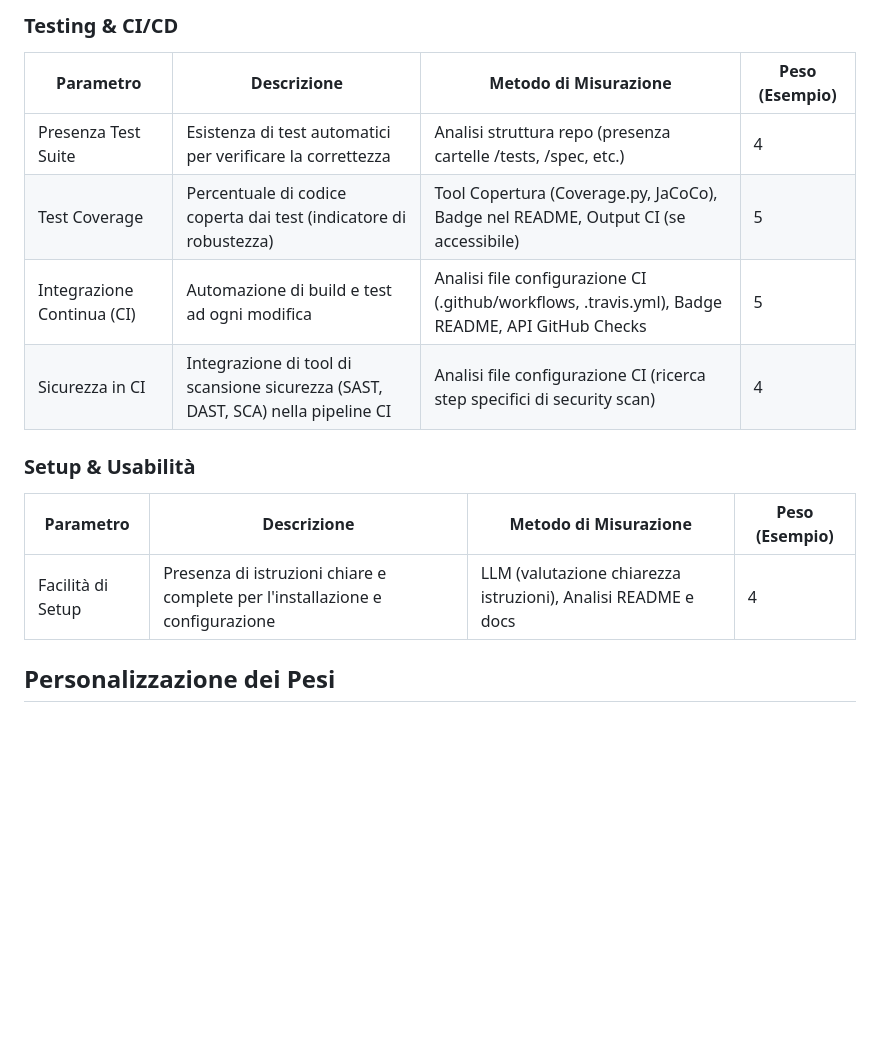
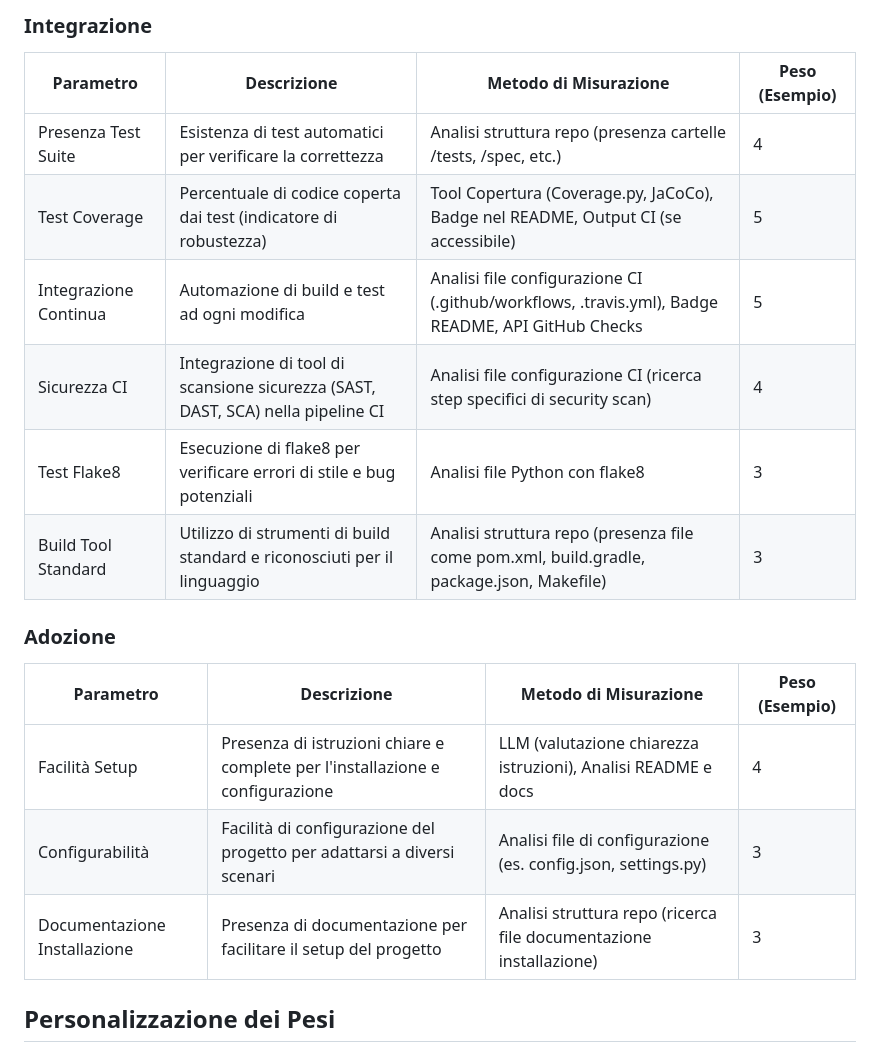
Before and after one commit to fabriziosalmi/repolizer, a Markdown page: docs/parametri.md, the part around the change printed below. Drawn GitHub-style; blank space fills up the shorter version.

```diff
--- a/docs/parametri.md
+++ b/docs/parametri.md
@@ -76,18 +85,22 @@ I pesi sono configurati su una scala da 1 a 5:
 
-### Testing & CI/CD
+### Integrazione
 
 | Parametro | Descrizione | Metodo di Misurazione | Peso (Esempio) |
 |-----------|-------------|------------------------|----------------|
 | Presenza Test Suite | Esistenza di test automatici per verificare la correttezza | Analisi struttura repo (presenza cartelle /tests, /spec, etc.) | 4 |
 | Test Coverage | Percentuale di codice coperta dai test (indicatore di robustezza) | Tool Copertura (Coverage.py, JaCoCo), Badge nel README, Output CI (se accessibile) | 5 |
-| Integrazione Continua (CI) | Automazione di build e test ad ogni modifica | Analisi file configurazione CI (.github/workflows, .travis.yml), Badge README, API GitHub Checks | 5 |
-| Sicurezza in CI | Integrazione di tool di scansione sicurezza (SAST, DAST, SCA) nella pipeline CI | Analisi file configurazione CI (ricerca step specifici di security scan) | 4 |
+| Integrazione Continua | Automazione di build e test ad ogni modifica | Analisi file configurazione CI (.github/workflows, .travis.yml), Badge README, API GitHub Checks | 5 |
+| Sicurezza CI | Integrazione di tool di scansione sicurezza (SAST, DAST, SCA) nella pipeline CI | Analisi file configurazione CI (ricerca step specifici di security scan) | 4 |
+| Test Flake8 | Esecuzione di flake8 per verificare errori di stile e bug potenziali | Analisi file Python con flake8 | 3 |
+| Build Tool Standard | Utilizzo di strumenti di build standard e riconosciuti per il linguaggio | Analisi struttura repo (presenza file come pom.xml, build.gradle, package.json, Makefile) | 3 |
 
-### Setup & Usabilità
+### Adozione
 
 | Parametro | Descrizione | Metodo di Misurazione | Peso (Esempio) |
 |-----------|-------------|------------------------|----------------|
-| Facilità di Setup | Presenza di istruzioni chiare e complete per l'installazione e configurazione | LLM (valutazione chiarezza istruzioni), Analisi README e docs | 4 |
+| Facilità Setup | Presenza di istruzioni chiare e complete per l'installazione e configurazione | LLM (valutazione chiarezza istruzioni), Analisi README e docs | 4 |
+| Configurabilità | Facilità di configurazione del progetto per adattarsi a diversi scenari | Analisi file di configurazione (es. config.json, settings.py) | 3 |
+| Documentazione Installazione | Presenza di documentazione per facilitare il setup del progetto | Analisi struttura repo (ricerca file documentazione installazione) | 3 |
 
 ## Personalizzazione dei Pesi
 
```
Also changed, not shown: other parts of docs/parametri.md (+33 -24 lines).
